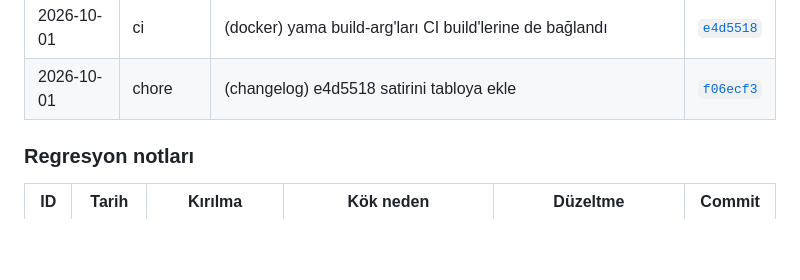
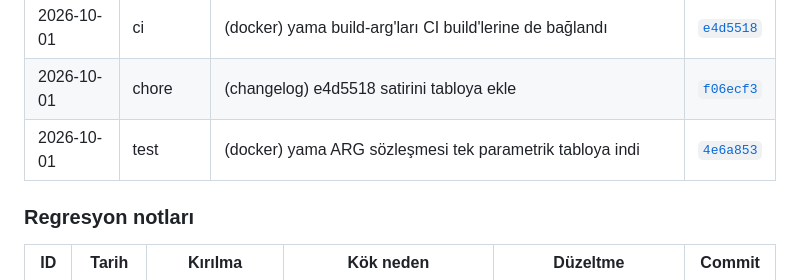
Before and after one commit to ali-han-kaya/leibniz2, a Markdown page: README.md, the part around the change. Rendered like a GitHub page; blank space fills up the shorter version.

Commit message:
chore(changelog): 4e6a853 satirini tabloya ekle
🤖 Generated with Codebuff
Co-Authored-By: Codebuff <noreply@codebuff.com>

```diff
--- a/README.md
+++ b/README.md
@@ -515,6 +515,7 @@ içindedir ve `unzip` ile yeniden üretilebilir.
 | 2026-10-01 | chore | (changelog) 0df0f6f satirini tabloya ekle | [`3780537`](https://github.com/ali-han-kaya/leibniz2/commit/3780537) |
 | 2026-10-01 | ci | (docker) yama build-arg'ları CI build'lerine de bağlandı | [`e4d5518`](https://github.com/ali-han-kaya/leibniz2/commit/e4d5518) |
 | 2026-10-01 | chore | (changelog) e4d5518 satirini tabloya ekle | [`f06ecf3`](https://github.com/ali-han-kaya/leibniz2/commit/f06ecf3) |
+| 2026-10-01 | test | (docker) yama ARG sözleşmesi tek parametrik tabloya indi | [`4e6a853`](https://github.com/ali-han-kaya/leibniz2/commit/4e6a853) |
 
 ### Regresyon notları
 
```
